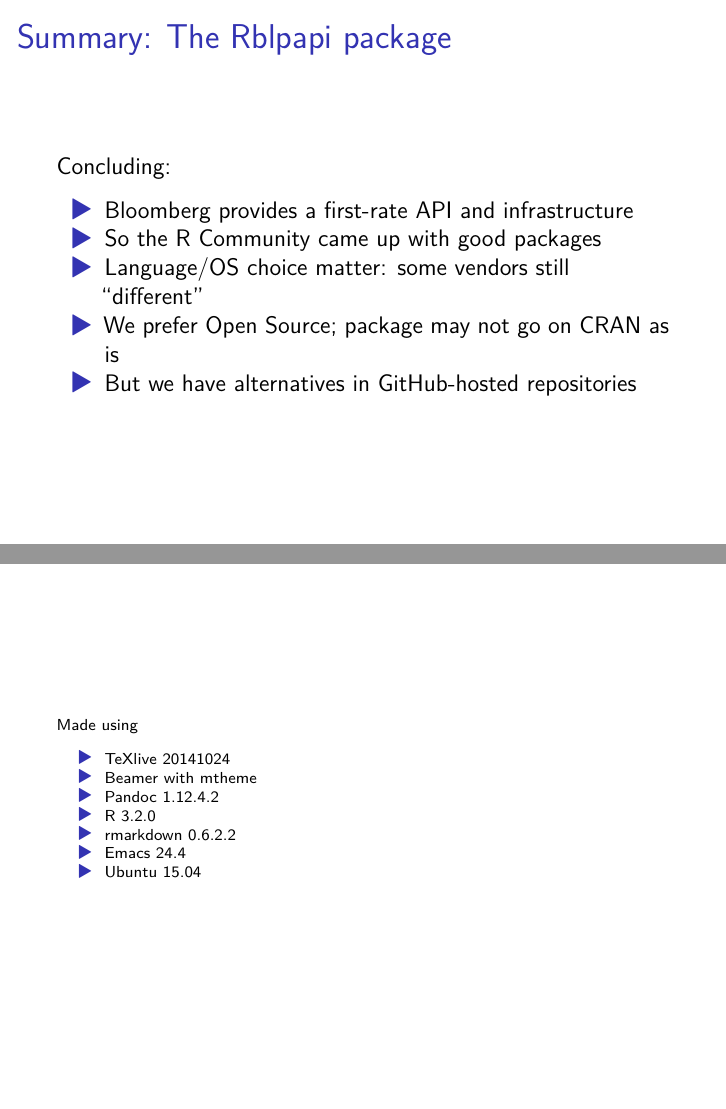
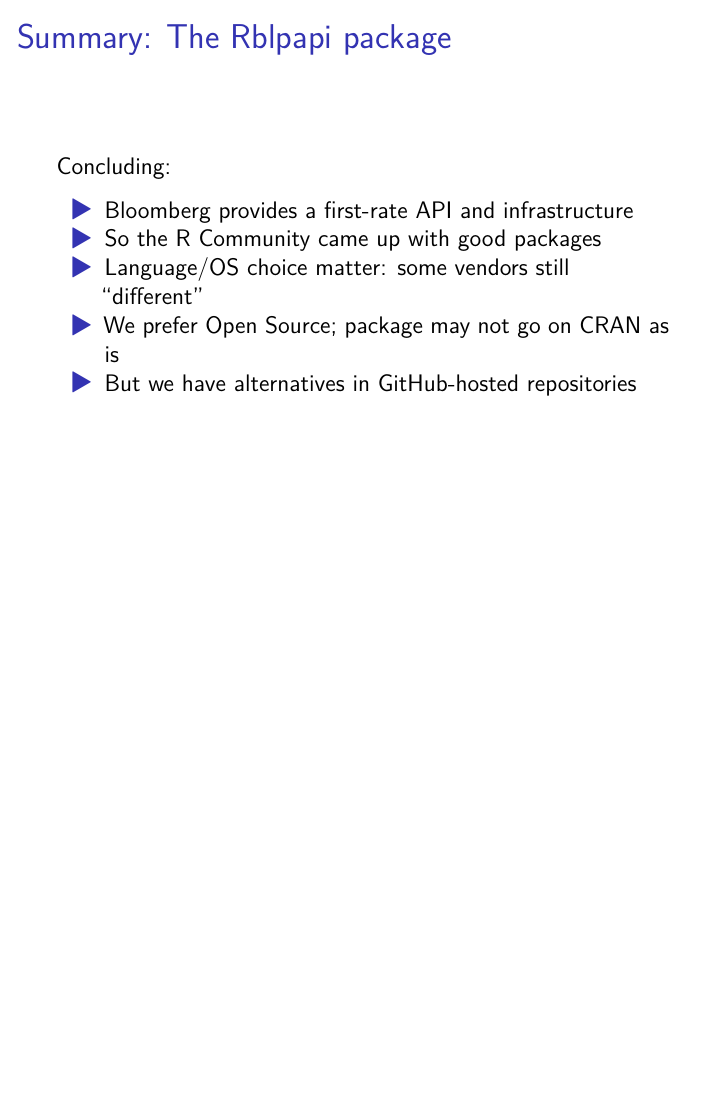
Before and after one commit to Rblp/talk-rblpapi, an R Markdown document (rblpapi_intro.Rmd): pages 37 and 38 of 38 before the commit and page 17 of 17 after it, the two joined at a grey line. Rendered offline with R 4.5, knitr and Pandoc, then LaTeX, with nearby package versions; a font, style sheet, LaTeX package, included part or bibliography that could not be used is replaced or left out.

Commit message:
switch to incremental mode and comment-out extra slides
incremental mode, when on, shows quoted lists all at once (see pandoc markdown docs)

```diff
--- a/rblpapi_intro.Rmd
+++ b/rblpapi_intro.Rmd
@@ -7,6 +7,7 @@
     keep_tex: yes
     theme: m2
     latex_engine: xelatex
+    incremental: yes
 fontsize: 12pt
 subtitle: An interface to the shall-not-be-named service
 classoption: compress,nosmallcapitals,usetotalslideindicator,nooffset
@@ -108,15 +109,27 @@
 > + But we have alternatives in [GitHub-hosted repositories](http://ghrr.github.io/drat)
 
 
-----
+<!-- --- -->
 
-\scriptsize
-Made using
+<!-- One more thing. -->
 
-- TeXlive 20141024
-- Beamer with [mtheme](http://github.com/matze/mtheme)
-- Pandoc 1.12.4.2
-- R 3.2.0
-- rmarkdown 0.6.2.2
-- Emacs 24.4
-- Ubuntu 15.04
+
+<!-- # Come and talk to us -->
+
+<!-- \begin{center} -->
+<!-- \includegraphics[width=4.25in]{images/ketchum_logo.jpeg} -->
+<!-- \end{center} -->
+
+
+<!-- ---- -->
+
+<!-- \scriptsize -->
+<!-- Made using -->
+
+<!-- > - TeXlive 20141024 -->
+<!-- > - Beamer with [mtheme](http://github.com/matze/mtheme) -->
+<!-- > - Pandoc 1.12.4.2  -->
+<!-- > - R 3.2.0 -->
+<!-- > - rmarkdown 0.6.2.2 -->
+<!-- > - Emacs 24.4  -->
+<!-- > - Ubuntu 15.04 -->
```
